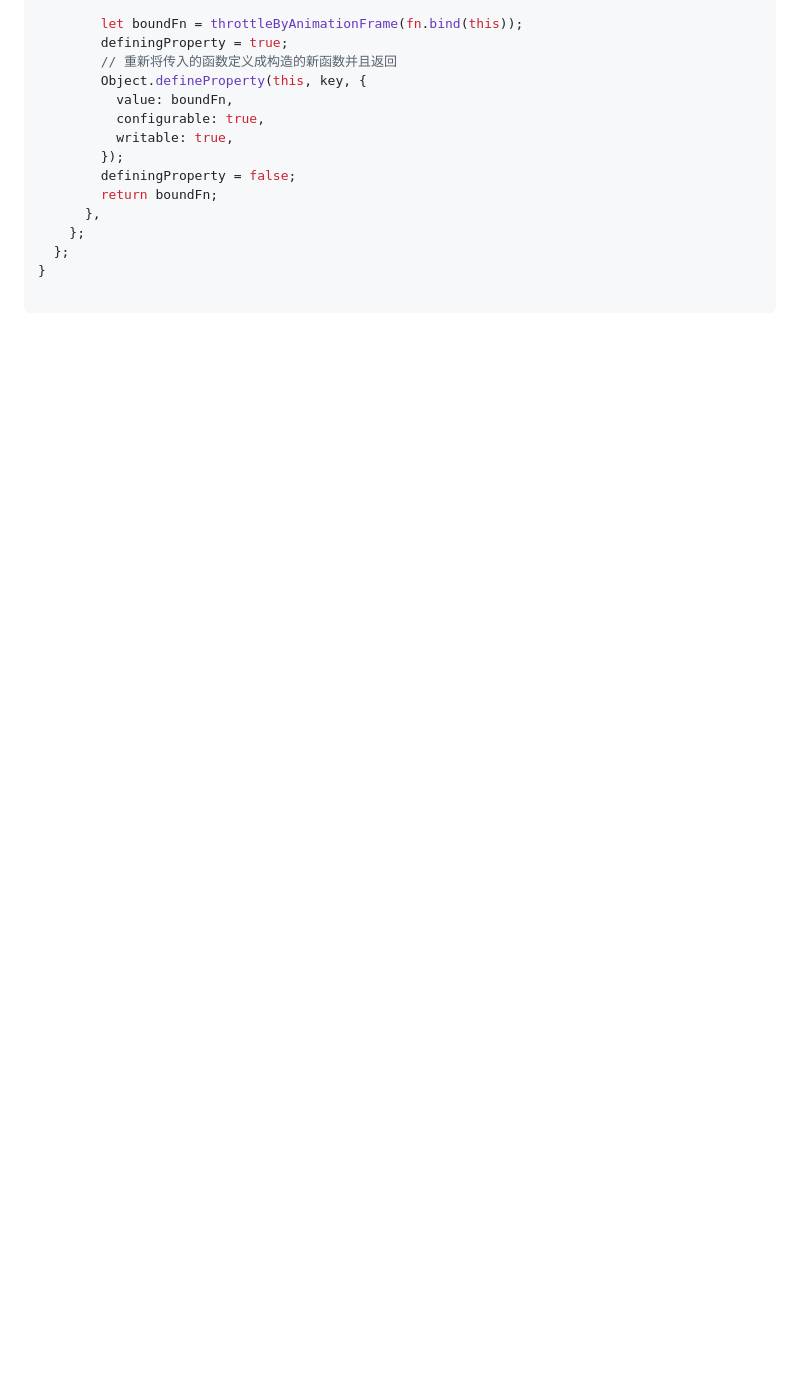
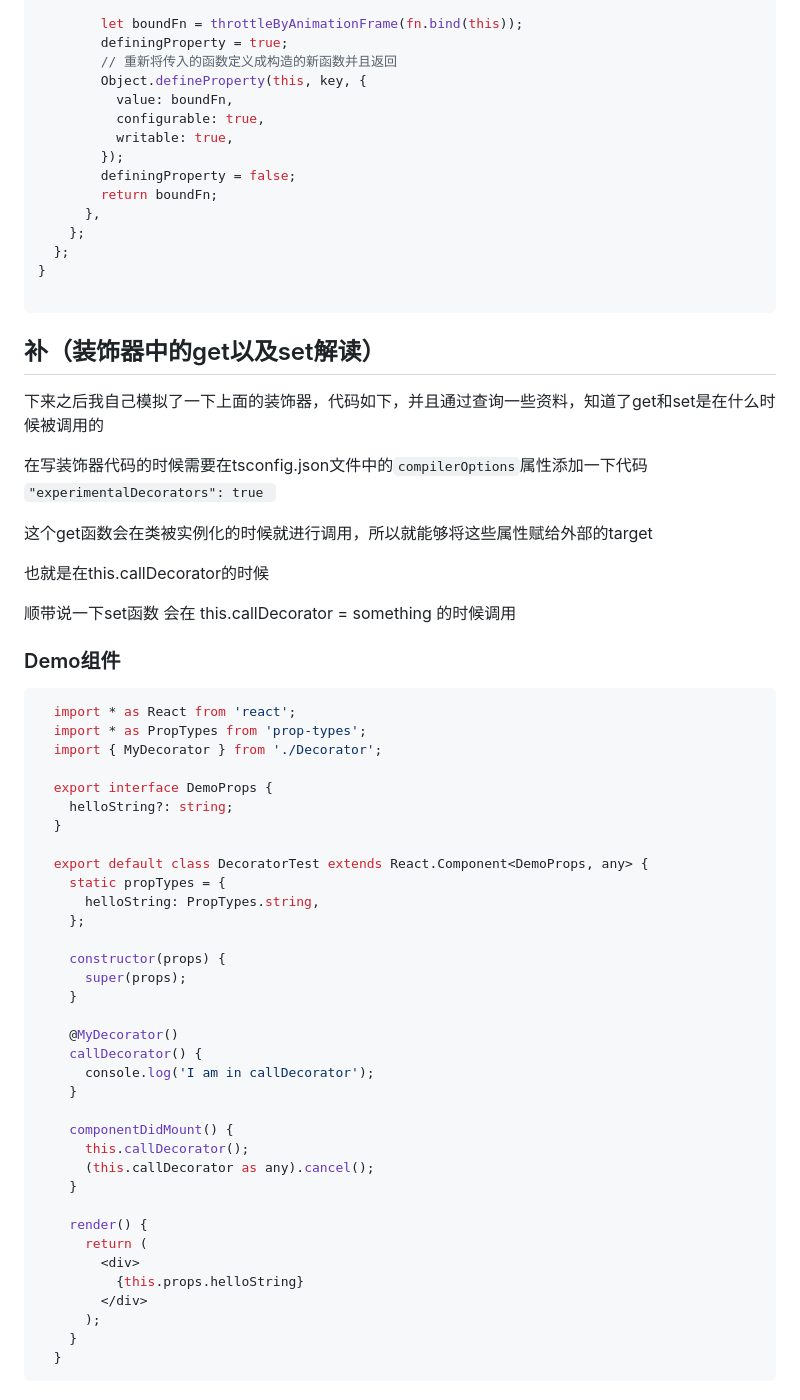
Before and after one commit to zhangzewei/read-antd-code, a Markdown page: story/components/affix.md, the part around the change printed below. GitHub-like rendering; blank space fills up the shorter version.

````diff
--- a/story/components/affix.md
+++ b/story/components/affix.md
@@ -419,3 +419,55 @@ export function throttleByAnimationFrameDecorator() {
 
 ```
 
+## 补（装饰器中的get以及set解读）
+
+下来之后我自己模拟了一下上面的装饰器，代码如下，并且通过查询一些资料，知道了get和set是在什么时候被调用的
+
+在写装饰器代码的时候需要在tsconfig.json文件中的`compilerOptions`属性添加一下代码
+`"experimentalDecorators": true `
+
+这个get函数会在类被实例化的时候就进行调用，所以就能够将这些属性赋给外部的target
+
+也就是在this.callDecorator的时候
+
+顺带说一下set函数 会在 this.callDecorator = something 的时候调用
+
+### Demo组件
+```js
+  import * as React from 'react';
+  import * as PropTypes from 'prop-types';
+  import { MyDecorator } from './Decorator';
+
+  export interface DemoProps {
+    helloString?: string;
+  }
+
+  export default class DecoratorTest extends React.Component<DemoProps, any> {
+    static propTypes = {
+      helloString: PropTypes.string,
+    };
+
+    constructor(props) {
+      super(props);
+    }
+
+    @MyDecorator()
+    callDecorator() {
+      console.log('I am in callDecorator');
+    }
+
+    componentDidMount() {
+      this.callDecorator();
+      (this.callDecorator as any).cancel();
+    }
+
+    render() {
+      return (
+        <div>
+          {this.props.helloString}
+        </div>
+      );
+    }
+  }
+```
+
````
Also changed, not shown: other parts of story/components/affix.md (+45 -0 lines), SUMMARY.md (+12 -6 lines), story/start_typescript.md (added, +143 -0 lines), images/affix/decorator.png (added), images/hello_tp.png (added).
